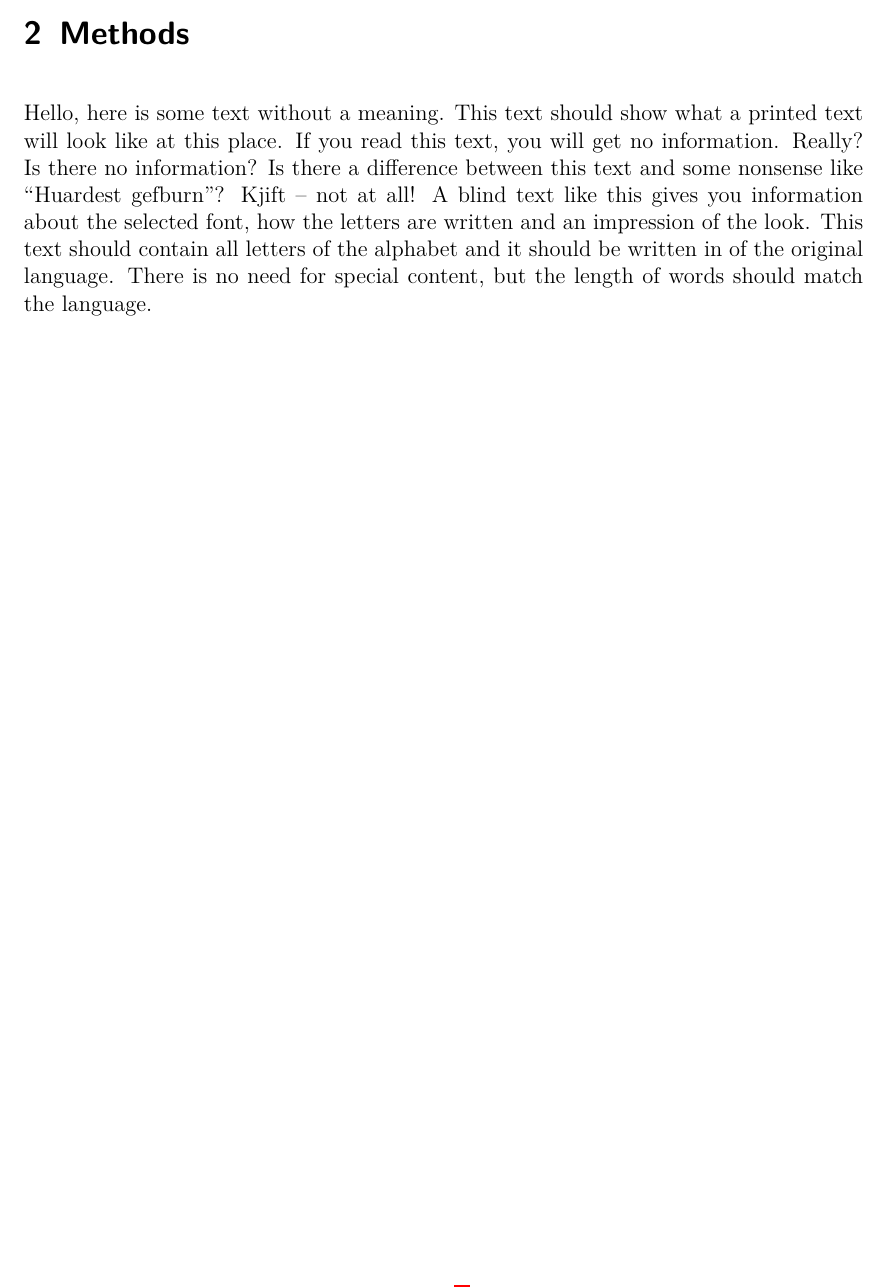
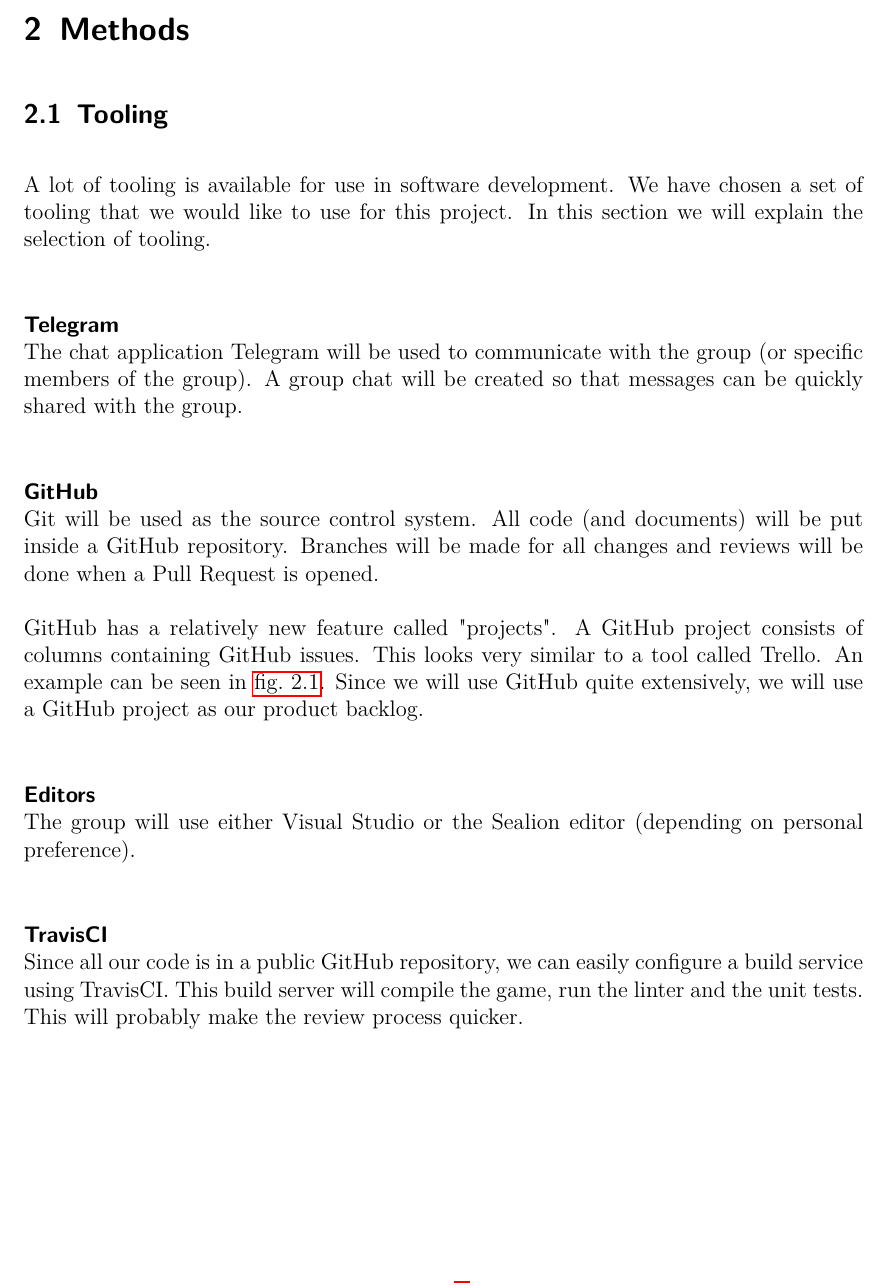
Before and after one commit to Rboin/ConstructAndDestroy, a LaTeX document (project_plan/project-plan.tex, which reads project_plan/chapters/methods.tex): part of page 4 of 9, cut so that both start at the same text. Compiled offline with pdfLaTeX.

Commit message:
described tooling in project plan
closes https://github.com/SanderBouwman/ConstructAndDestroy/issues/5

```diff
--- a/project_plan/chapters/methods.tex
+++ b/project_plan/chapters/methods.tex
@@ -1,2 +1,12 @@
 \section{Methods}
-\blindtext
+
+\subsection{Tooling}
+A lot of tooling is available for use in software development. We have chosen a set of tooling that we would like to use for this project. In this section we will explain the selection of tooling.
+
+\paragraph{Telegram}
+~\\ The chat application Telegram will be used to communicate with the group (or specific members of the group). A group chat will be created so that messages can be quickly shared with the group.
+
+\paragraph{GitHub}
+~\\ Git will be used as the source control system. All code (and documents) will be put inside a GitHub repository. Branches will be made for all changes and reviews will be done when a Pull Request is opened.
+
+GitHub has a relatively new feature called "projects". A GitHub project consists of columns containing GitHub issues. This looks very similar to a tool called Trello. An example can be seen in \cref{fig:githubproject}. Since we will use GitHub quite extensively, we will use a GitHub project as our product backlog.
@@ -2,0 +18,7 @@
+\end{figure}
+
+\paragraph{Editors}
+~\\ The group will use either Visual Studio or the Sealion editor (depending on personal preference).
+
+\paragraph{TravisCI}
+~\\ Since all our code is in a public GitHub repository, we can easily configure a build service using TravisCI. This build server will compile the game, run the linter and the unit tests. This will probably make the review process quicker.
```
Also changed, not shown: project_plan/images/github-projects.PNG (added), project_plan/chapters/methods.tex (5 more changed lines).
